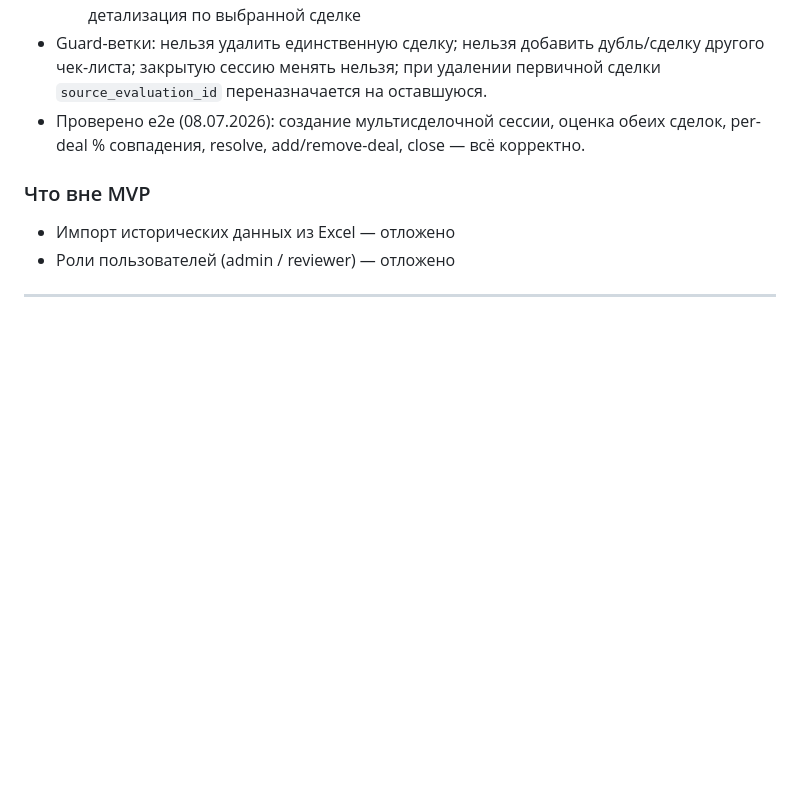
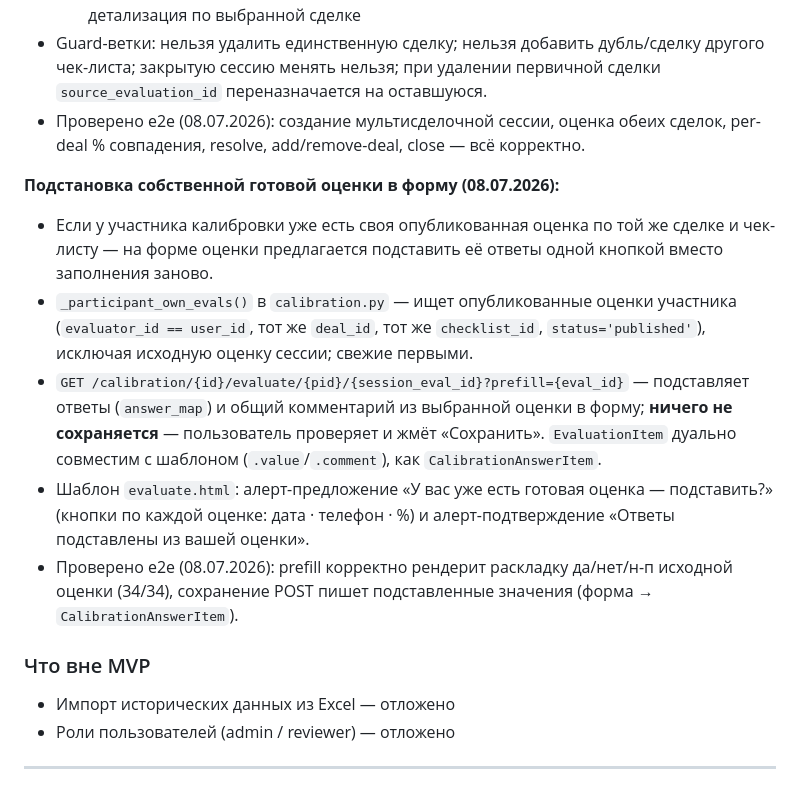
Before and after one commit to Legra13/listening_calls, a Markdown page: CLAUDE.md, the part around the change. Drawn GitHub-style; blank space fills up the shorter version.

Commit message:
docs: калибровка — подстановка собственной готовой оценки в форму
Co-Authored-By: Claude Opus 4.8 <noreply@anthropic.com>

```diff
--- a/CLAUDE.md
+++ b/CLAUDE.md
@@ -229,6 +229,13 @@
 - Guard-ветки: нельзя удалить единственную сделку; нельзя добавить дубль/сделку другого чек-листа; закрытую сессию менять нельзя; при удалении первичной сделки `source_evaluation_id` переназначается на оставшуюся.
 - Проверено e2e (08.07.2026): создание мультисделочной сессии, оценка обеих сделок, per-deal % совпадения, resolve, add/remove-deal, close — всё корректно.
 
+**Подстановка собственной готовой оценки в форму (08.07.2026):**
+- Если у участника калибровки уже есть своя опубликованная оценка по той же сделке и чек-листу — на форме оценки предлагается подставить её ответы одной кнопкой вместо заполнения заново.
+- `_participant_own_evals()` в `calibration.py` — ищет опубликованные оценки участника (`evaluator_id == user_id`, тот же `deal_id`, тот же `checklist_id`, `status='published'`), исключая исходную оценку сессии; свежие первыми.
+- `GET /calibration/{id}/evaluate/{pid}/{session_eval_id}?prefill={eval_id}` — подставляет ответы (`answer_map`) и общий комментарий из выбранной оценки в форму; **ничего не сохраняется** — пользователь проверяет и жмёт «Сохранить». `EvaluationItem` дуально совместим с шаблоном (`.value`/`.comment`), как `CalibrationAnswerItem`.
+- Шаблон `evaluate.html`: алерт-предложение «У вас уже есть готовая оценка — подставить?» (кнопки по каждой оценке: дата · телефон · %) и алерт-подтверждение «Ответы подставлены из вашей оценки».
+- Проверено e2e (08.07.2026): prefill корректно рендерит раскладку да/нет/н-п исходной оценки (34/34), сохранение POST пишет подставленные значения (форма → `CalibrationAnswerItem`).
+
 ### Что вне MVP
 - Импорт исторических данных из Excel — отложено
 - Роли пользователей (admin / reviewer) — отложено
```
